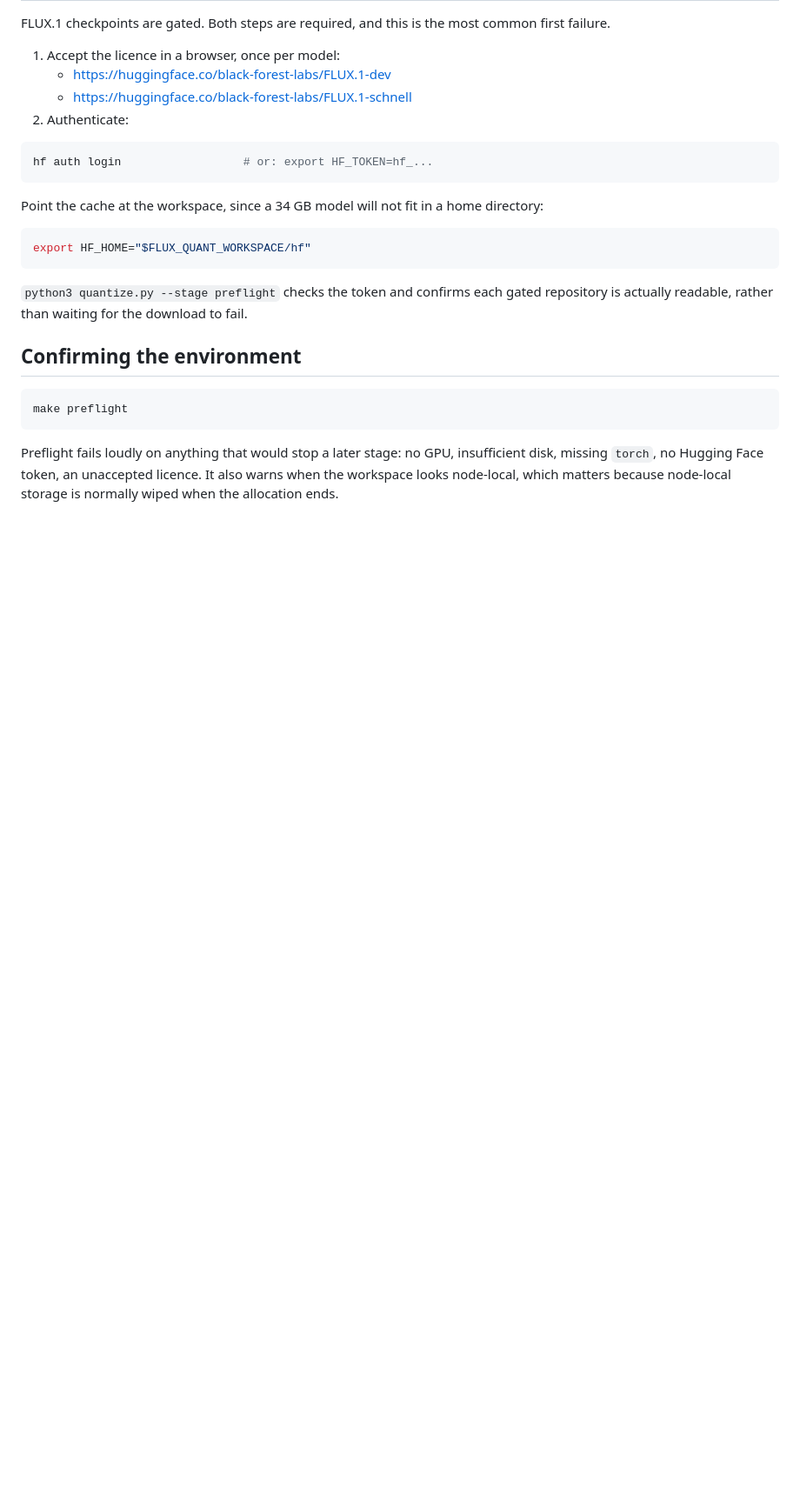
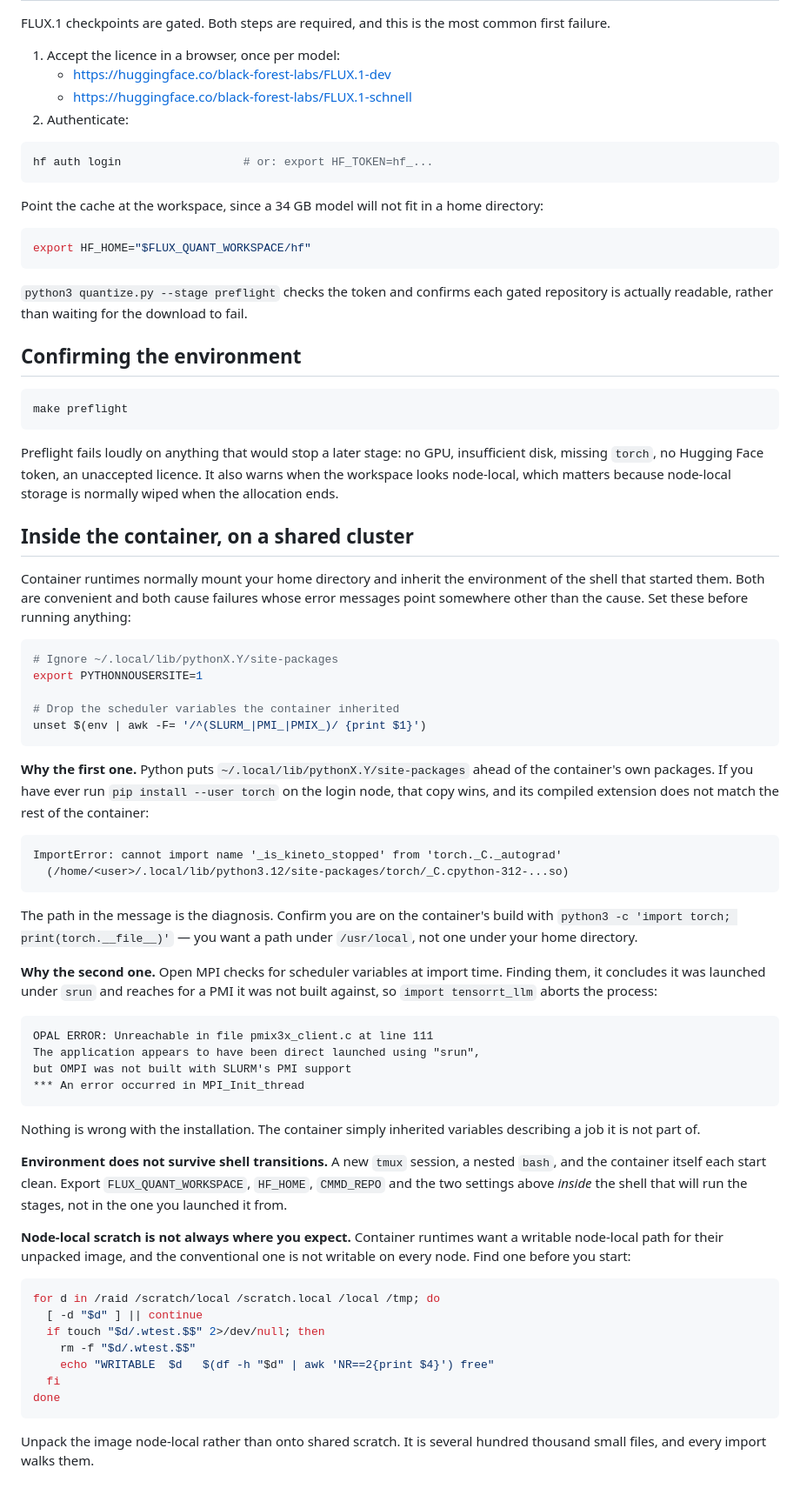
Before and after one commit to damienjose/nvidia-oci-samples, a Markdown page: flux-1-quantization/INSTALL.md, the part around the change. Shown at 87% size. Rendered like a GitHub page; blank space fills up the shorter version.

Commit message:
Document the container environment traps on a shared cluster
Signed-off-by: Damien Jose <damienj@nvidia.com>

````diff
--- a/flux-1-quantization/INSTALL.md
+++ b/flux-1-quantization/INSTALL.md
@@ -172,3 +172,51 @@ make preflight
 ```
 
 Preflight fails loudly on anything that would stop a later stage: no GPU, insufficient disk, missing `torch`, no Hugging Face token, an unaccepted licence. It also warns when the workspace looks node-local, which matters because node-local storage is normally wiped when the allocation ends.
+
+## Inside the container, on a shared cluster
+
+Container runtimes normally mount your home directory and inherit the environment of the shell that started them. Both are convenient and both cause failures whose error messages point somewhere other than the cause. Set these before running anything:
+
+```bash
+# Ignore ~/.local/lib/pythonX.Y/site-packages
+export PYTHONNOUSERSITE=1
+
+# Drop the scheduler variables the container inherited
+unset $(env | awk -F= '/^(SLURM_|PMI_|PMIX_)/ {print $1}')
+```
+
+**Why the first one.** Python puts `~/.local/lib/pythonX.Y/site-packages` ahead of the container's own packages. If you have ever run `pip install --user torch` on the login node, that copy wins, and its compiled extension does not match the rest of the container:
+
+```
+ImportError: cannot import name '_is_kineto_stopped' from 'torch._C._autograd'
+  (/home/<user>/.local/lib/python3.12/site-packages/torch/_C.cpython-312-...so)
+```
+
+The path in the message is the diagnosis. Confirm you are on the container's build with `python3 -c 'import torch; print(torch.__file__)'` — you want a path under `/usr/local`, not one under your home directory.
+
+**Why the second one.** Open MPI checks for scheduler variables at import time. Finding them, it concludes it was launched under `srun` and reaches for a PMI it was not built against, so `import tensorrt_llm` aborts the process:
+
+```
+OPAL ERROR: Unreachable in file pmix3x_client.c at line 111
+The application appears to have been direct launched using "srun",
+but OMPI was not built with SLURM's PMI support
+*** An error occurred in MPI_Init_thread
+```
+
+Nothing is wrong with the installation. The container simply inherited variables describing a job it is not part of.
+
+**Environment does not survive shell transitions.** A new `tmux` session, a nested `bash`, and the container itself each start clean. Export `FLUX_QUANT_WORKSPACE`, `HF_HOME`, `CMMD_REPO` and the two settings above *inside* the shell that will run the stages, not in the one you launched it from.
+
+**Node-local scratch is not always where you expect.** Container runtimes want a writable node-local path for their unpacked image, and the conventional one is not writable on every node. Find one before you start:
+
+```bash
+for d in /raid /scratch/local /scratch.local /local /tmp; do
+  [ -d "$d" ] || continue
+  if touch "$d/.wtest.$$" 2>/dev/null; then
+    rm -f "$d/.wtest.$$"
+    echo "WRITABLE  $d   $(df -h "$d" | awk 'NR==2{print $4}') free"
+  fi
+done
+```
+
+Unpack the image node-local rather than onto shared scratch. It is several hundred thousand small files, and every import walks them.
````
